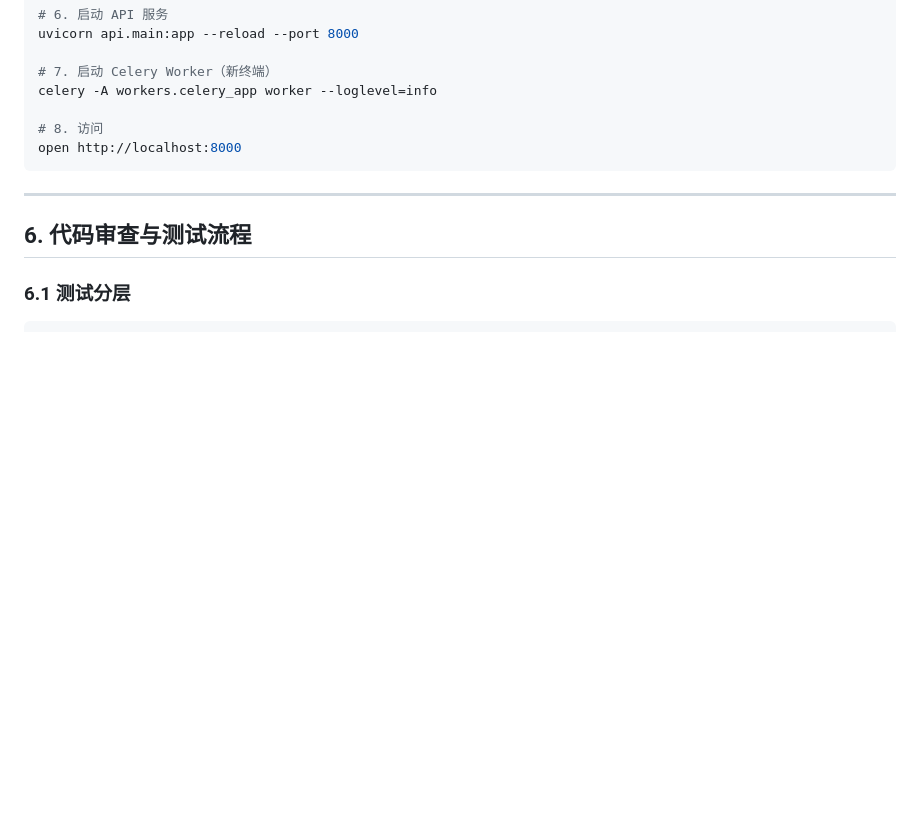
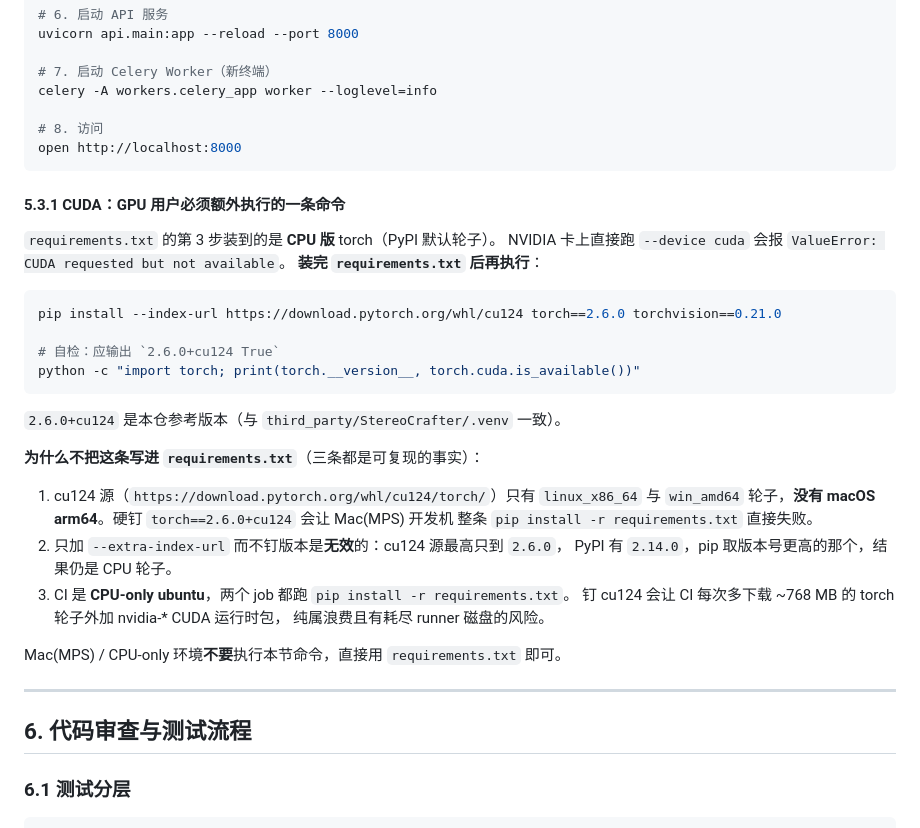
Before and after one commit to DreamPortalOS/vr180-ai-pipeline, a Markdown page: docs/DEV_GUIDE.md, the part around the change. Rendered like a GitHub page; blank space fills up the shorter version.

Commit message:
docs: document the GPU-only CUDA install step; link LICENSES.md
README's install block handed newcomers a CPU-only torch with no warning.
Add the one extra command NVIDIA users must run after requirements.txt, the
self-check that proves it took, and why it cannot live in requirements.txt
(no macOS arm64 wheel on the cu124 index; an unpinned extra-index is inert;
CPU-only CI would pull ~768 MB of torch plus the nvidia-* runtime).
DEV_GUIDE gets the same under a new 5.3.1.  The License section now points at
LICENSES.md so the non-commercial third-party terms are discoverable.

Closes #369

Co-Authored-By: Claude Opus 5 <noreply@anthropic.com>

````diff
--- a/docs/DEV_GUIDE.md
+++ b/docs/DEV_GUIDE.md
@@ -460,6 +460,34 @@ celery -A workers.celery_app worker --loglevel=info
 open http://localhost:8000
 ```
 
+#### 5.3.1 CUDA：GPU 用户必须额外执行的一条命令
+
+`requirements.txt` 的第 3 步装到的是 **CPU 版** torch（PyPI 默认轮子）。
+NVIDIA 卡上直接跑 `--device cuda` 会报 `ValueError: CUDA requested but not available`。
+**装完 `requirements.txt` 后再执行**：
+
+```bash
+pip install --index-url https://download.pytorch.org/whl/cu124 torch==2.6.0 torchvision==0.21.0
+
+# 自检：应输出 `2.6.0+cu124 True`
+python -c "import torch; print(torch.__version__, torch.cuda.is_available())"
+```
+
+`2.6.0+cu124` 是本仓参考版本（与 `third_party/StereoCrafter/.venv` 一致）。
+
+**为什么不把这条写进 `requirements.txt`**（三条都是可复现的事实）：
+
+1. cu124 源（`https://download.pytorch.org/whl/cu124/torch/`）只有 `linux_x86_64` 与
+   `win_amd64` 轮子，**没有 macOS arm64**。硬钉 `torch==2.6.0+cu124` 会让 Mac(MPS) 开发机
+   整条 `pip install -r requirements.txt` 直接失败。
+2. 只加 `--extra-index-url` 而不钉版本是**无效**的：cu124 源最高只到 `2.6.0`，
+   PyPI 有 `2.14.0`，pip 取版本号更高的那个，结果仍是 CPU 轮子。
+3. CI 是 **CPU-only ubuntu**，两个 job 都跑 `pip install -r requirements.txt`。
+   钉 cu124 会让 CI 每次多下载 ~768 MB 的 torch 轮子外加 nvidia-\* CUDA 运行时包，
+   纯属浪费且有耗尽 runner 磁盘的风险。
+
+Mac(MPS) / CPU-only 环境**不要**执行本节命令，直接用 `requirements.txt` 即可。
+
 ---
 
 ## 6. 代码审查与测试流程
````
Also changed, not shown: README.md (+14 -1 lines).
